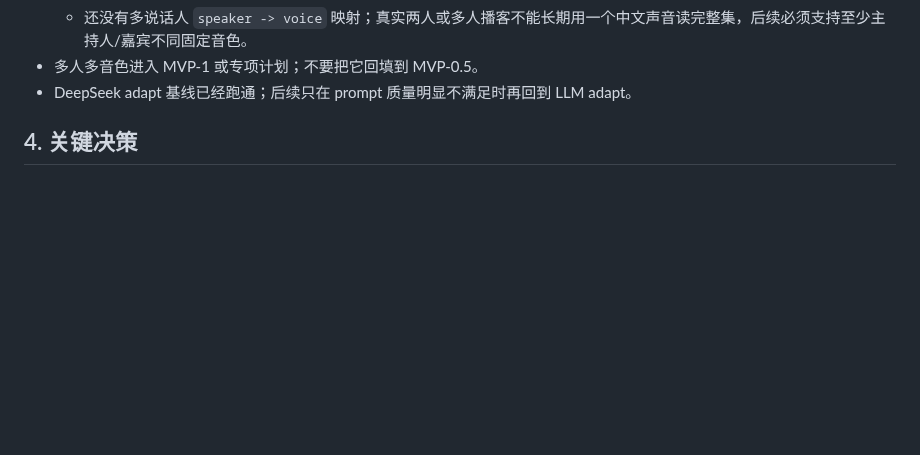
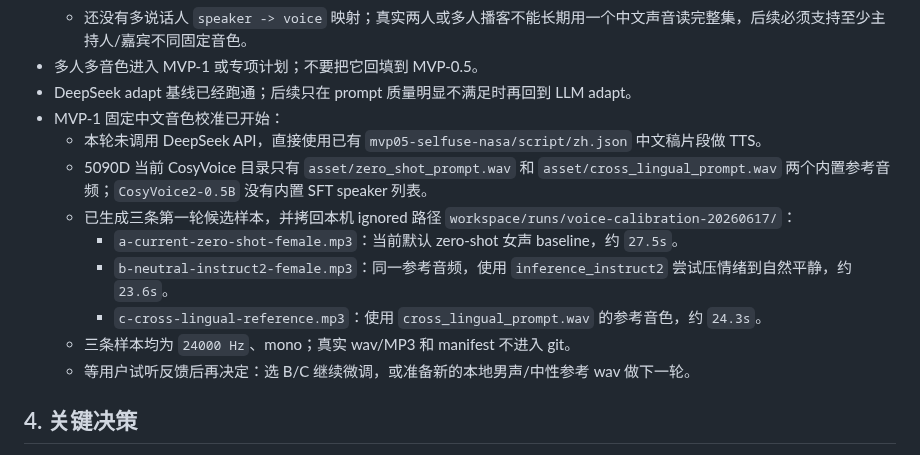
Before and after one commit to firegnu/BabelEcho, a Markdown page: HANDOFF.md, the part around the change. GitHub-like rendering; blank space fills up the shorter version.

Commit message:
docs: record voice calibration samples

```diff
--- a/HANDOFF.md
+++ b/HANDOFF.md
@@ -139,6 +139,15 @@
   - 还没有多说话人 `speaker -> voice` 映射；真实两人或多人播客不能长期用一个中文声音读完整集，后续必须支持至少主持人/嘉宾不同固定音色。
 - 多人多音色进入 MVP-1 或专项计划；不要把它回填到 MVP-0.5。
 - DeepSeek adapt 基线已经跑通；后续只在 prompt 质量明显不满足时再回到 LLM adapt。
+- MVP-1 固定中文音色校准已开始：
+  - 本轮未调用 DeepSeek API，直接使用已有 `mvp05-selfuse-nasa/script/zh.json` 中文稿片段做 TTS。
+  - 5090D 当前 CosyVoice 目录只有 `asset/zero_shot_prompt.wav` 和 `asset/cross_lingual_prompt.wav` 两个内置参考音频；`CosyVoice2-0.5B` 没有内置 SFT speaker 列表。
+  - 已生成三条第一轮候选样本，并拷回本机 ignored 路径 `workspace/runs/voice-calibration-20260617/`：
+    - `a-current-zero-shot-female.mp3`：当前默认 zero-shot 女声 baseline，约 `27.5s`。
+    - `b-neutral-instruct2-female.mp3`：同一参考音频，使用 `inference_instruct2` 尝试压情绪到自然平静，约 `23.6s`。
+    - `c-cross-lingual-reference.mp3`：使用 `cross_lingual_prompt.wav` 的参考音色，约 `24.3s`。
+  - 三条样本均为 `24000 Hz`、mono；真实 wav/MP3 和 manifest 不进入 git。
+  - 等用户试听反馈后再决定：选 B/C 继续微调，或准备新的本地男声/中性参考 wav 做下一轮。
 
 ## 4. 关键决策
 
```
Also changed, not shown: resume-prompt.md (+2 -0 lines).
